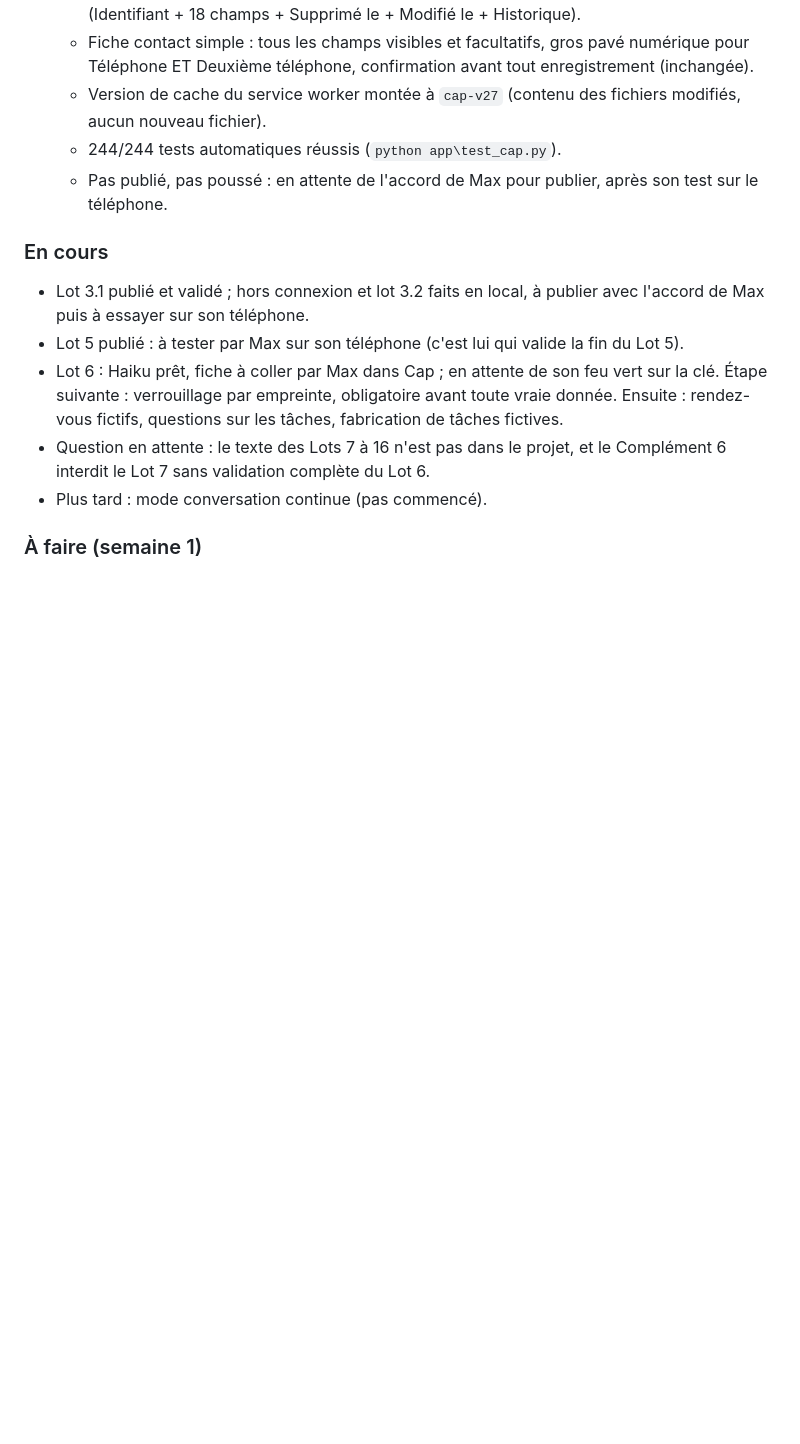
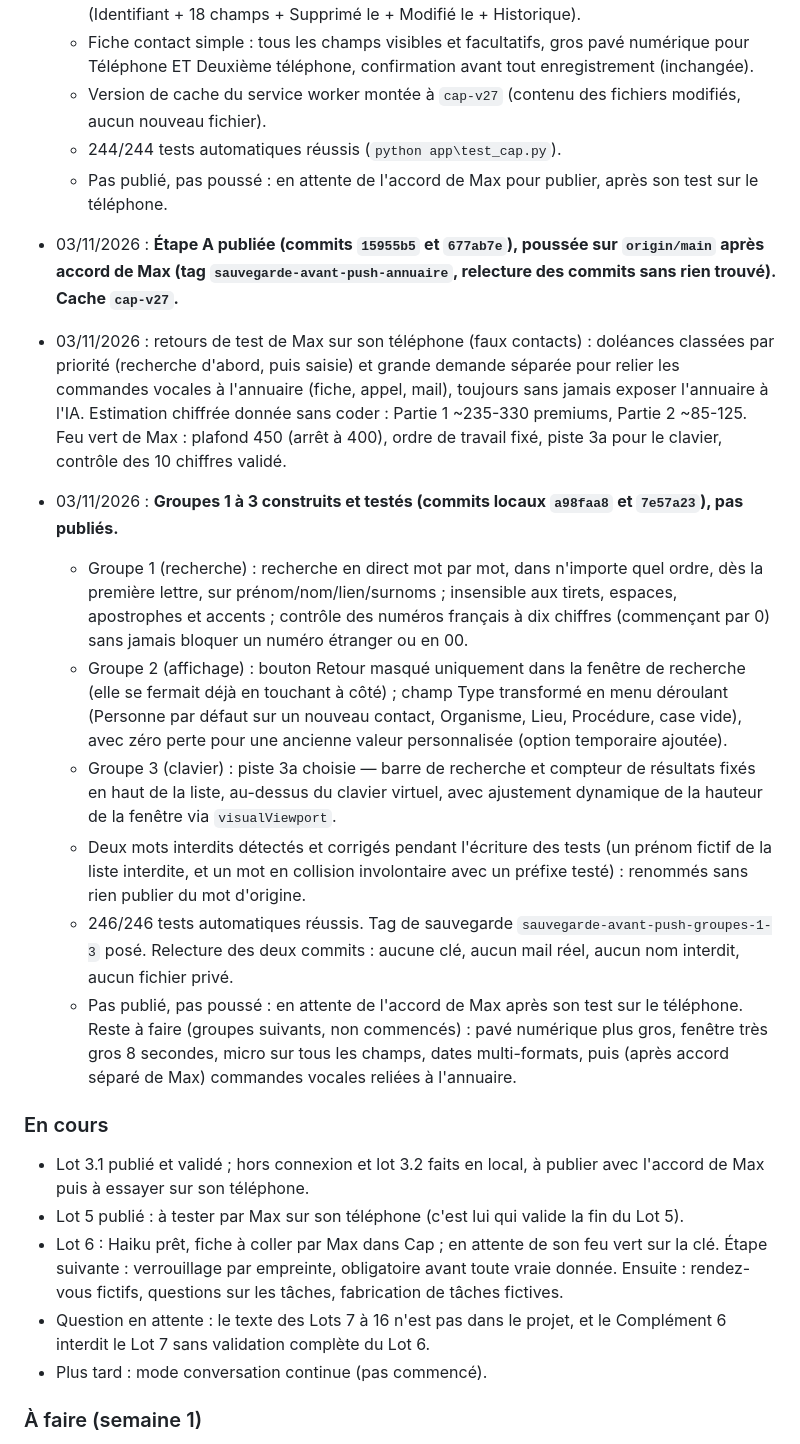
Before and after one commit to maxlavegie-dev/cap, a Markdown page: JOURNAL_DE_BORD.md, the part around the change. GitHub-like rendering; blank space fills up the shorter version.

Commit message:
Journal : mise a jour groupes 1-3 de l'annuaire

```diff
--- a/JOURNAL_DE_BORD.md
+++ b/JOURNAL_DE_BORD.md
@@ -177,6 +177,15 @@ Ce fichier dit à tout moment où en est le projet. Il est mis à jour après ch
   - Version de cache du service worker montée à `cap-v27` (contenu des fichiers modifiés, aucun nouveau fichier).
   - 244/244 tests automatiques réussis (`python app\test_cap.py`).
   - Pas publié, pas poussé : en attente de l'accord de Max pour publier, après son test sur le téléphone.
+- 03/11/2026 : **Étape A publiée (commits `15955b5` et `677ab7e`), poussée sur `origin/main` après accord de Max (tag `sauvegarde-avant-push-annuaire`, relecture des commits sans rien trouvé). Cache `cap-v27`.**
+- 03/11/2026 : retours de test de Max sur son téléphone (faux contacts) : doléances classées par priorité (recherche d'abord, puis saisie) et grande demande séparée pour relier les commandes vocales à l'annuaire (fiche, appel, mail), toujours sans jamais exposer l'annuaire à l'IA. Estimation chiffrée donnée sans coder : Partie 1 ~235-330 premiums, Partie 2 ~85-125. Feu vert de Max : plafond 450 (arrêt à 400), ordre de travail fixé, piste 3a pour le clavier, contrôle des 10 chiffres validé.
+- 03/11/2026 : **Groupes 1 à 3 construits et testés (commits locaux `a98faa8` et `7e57a23`), pas publiés.**
+  - Groupe 1 (recherche) : recherche en direct mot par mot, dans n'importe quel ordre, dès la première lettre, sur prénom/nom/lien/surnoms ; insensible aux tirets, espaces, apostrophes et accents ; contrôle des numéros français à dix chiffres (commençant par 0) sans jamais bloquer un numéro étranger ou en 00.
+  - Groupe 2 (affichage) : bouton Retour masqué uniquement dans la fenêtre de recherche (elle se fermait déjà en touchant à côté) ; champ Type transformé en menu déroulant (Personne par défaut sur un nouveau contact, Organisme, Lieu, Procédure, case vide), avec zéro perte pour une ancienne valeur personnalisée (option temporaire ajoutée).
+  - Groupe 3 (clavier) : piste 3a choisie — barre de recherche et compteur de résultats fixés en haut de la liste, au-dessus du clavier virtuel, avec ajustement dynamique de la hauteur de la fenêtre via `visualViewport`.
+  - Deux mots interdits détectés et corrigés pendant l'écriture des tests (un prénom fictif de la liste interdite, et un mot en collision involontaire avec un préfixe testé) : renommés sans rien publier du mot d'origine.
+  - 246/246 tests automatiques réussis. Tag de sauvegarde `sauvegarde-avant-push-groupes-1-3` posé. Relecture des deux commits : aucune clé, aucun mail réel, aucun nom interdit, aucun fichier privé.
+  - Pas publié, pas poussé : en attente de l'accord de Max après son test sur le téléphone. Reste à faire (groupes suivants, non commencés) : pavé numérique plus gros, fenêtre très gros 8 secondes, micro sur tous les champs, dates multi-formats, puis (après accord séparé de Max) commandes vocales reliées à l'annuaire.
 
 ### En cours
 - Lot 3.1 publié et validé ; hors connexion et lot 3.2 faits en local, à publier avec l'accord de Max puis à essayer sur son téléphone.
```
